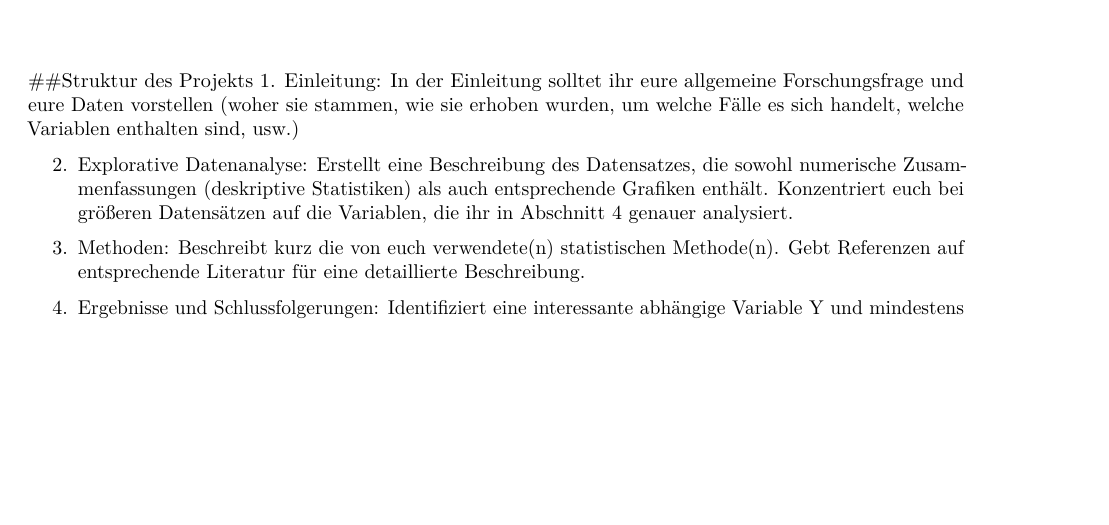
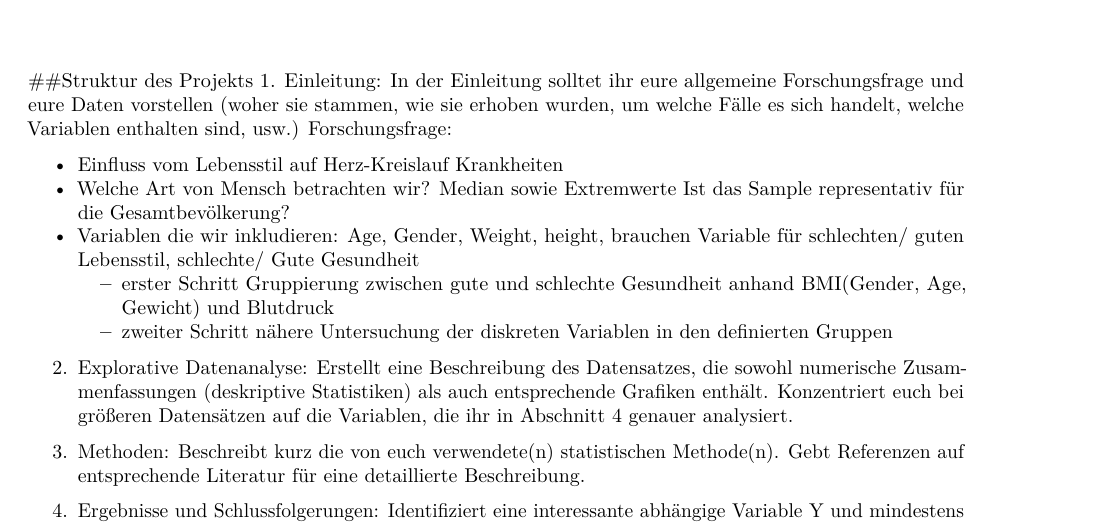
Before and after one commit to FriedrichHermann/EWSProjekt, an R Markdown document (EWS Test.Rmd): part of page 1 of 2, cut so that both start at the same text, the shorter picture padded with empty space. Rendered offline with R 4.5, knitr and Pandoc, then LaTeX, with nearby package versions.

Commit message:
Gespräch 12.01.2022

```diff
--- a/EWS Test.Rmd
+++ b/EWS Test.Rmd
@@ -5,13 +5,24 @@ output: pdf_document
 
 ##Struktur des Projekts
 1. Einleitung: In der Einleitung solltet ihr eure allgemeine Forschungsfrage und eure Daten vorstellen (woher sie stammen, wie sie erhoben wurden, um welche Fälle es sich handelt, welche Variablen enthalten sind, usw.)
+Forschungsfrage:
+
+- Einfluss vom Lebensstil auf Herz-Kreislauf Krankheiten
+- Welche Art von Mensch betrachten wir?
+      Median sowie Extremwerte
+      Ist das Sample representativ für die Gesamtbevölkerung?
+- Variablen die wir inkludieren: Age, Gender, Weight, height, brauchen Variable für schlechten/ guten Lebensstil, schlechte/ Gute Gesundheit
+    - erster Schritt Gruppierung zwischen gute und schlechte Gesundheit anhand BMI(Gender, Age, Gewicht) und Blutdruck
+    - zweiter Schritt nähere Untersuchung der diskreten Variablen in den definierten Gruppen
 
 2. Explorative Datenanalyse: Erstellt eine Beschreibung des Datensatzes, die sowohl numerische Zusammenfassungen (deskriptive Statistiken) als auch entsprechende Grafiken enthält. Konzentriert euch bei größeren Datensätzen auf die Variablen, die ihr in Abschnitt 4 genauer analysiert.
+
+
+
 
 3. Methoden: Beschreibt kurz die von euch verwendete(n) statistischen Methode(n). Gebt Referenzen auf entsprechende Literatur für eine detaillierte Beschreibung.
 
 4. Ergebnisse und Schlussfolgerungen: Identifiziert eine interessante abhängige Variable Y und mindestens eine Einflussvariable X. Die Variable X kann entweder kategoriell sein und für den Vergleich von zwei (oder mehr) Gruppen stehen oder metrisch. Im zweiten Fall wird man dann an einer Beschreibung des linearen Zusammenhangs zwischen X und Y interessiert sein. Wendet, die in Abschnitt 3 beschriebenen Methoden passend an und berichtet die Ergebnisse, die nötig sind um eure Forschungsfrage zu beantworten und zieht entsprechende Schlussfolgerungen.
-
 
 
 1. Dataset aufrufen und ersten Eindruck der Daten bekommen
```
